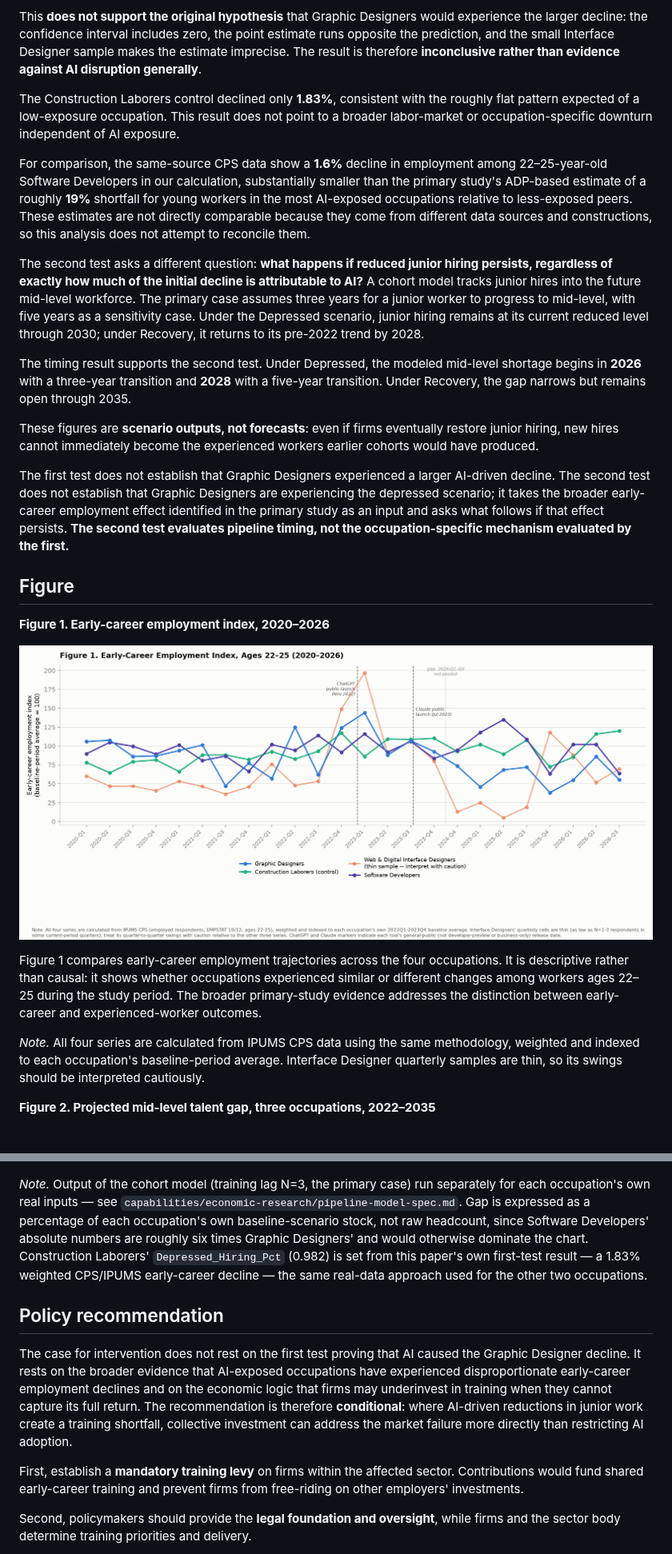
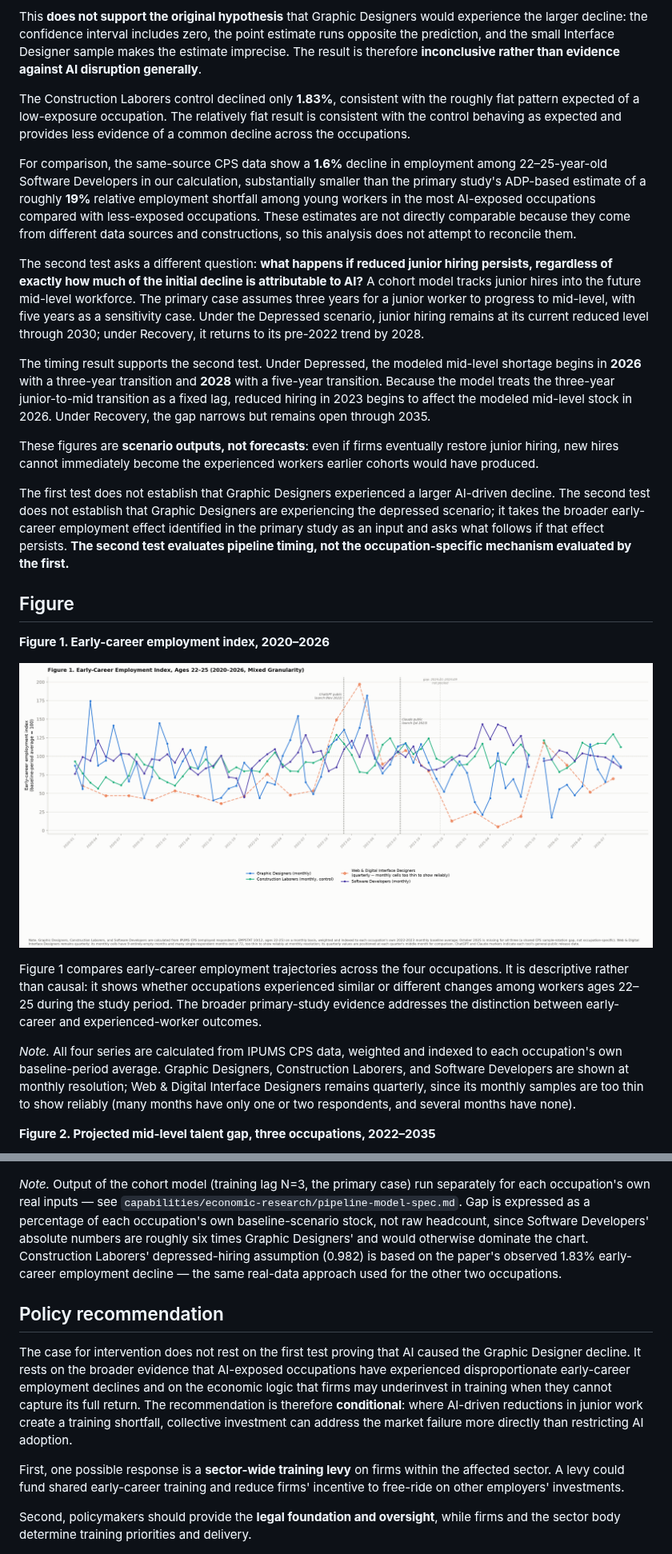
Before and after one commit to jekumura/jennifer-kumura, a Markdown page: drafts/2026-10-09-draft.md, 2 parts joined by grey strips. Shown at 80% size. Rendered like a GitHub page; pictures changed too: analysis/figures/figure1-early-career-index.png.

Commit message:
Rebuild Figure 1 at mixed granularity, apply reviewer precision edits
Figure 1: Graphic Designers, Construction Laborers, and Software
Developers now plotted monthly (72 data points each, one shared
missing month at 2025-10). Web & Digital Interface Designers stays
quarterly -- its monthly cells have 9 entirely-empty months and most
of the remainder are single-respondent estimates, too thin to show
reliably at monthly resolution. Figure caption updated to describe
the mixed granularity.

Applied all 8 of a reviewer's suggested precision edits to the body
text: clarified the 19% figure isn't Software-Developer-specific,
softened the Construction Laborers control conclusion to "consistent
with" rather than "does not point to," reframed the training levy as
one illustrative response rather than the definitive answer, added a
sentence explaining why Figure 2's shortage begins when it does,
softened two "enter/become" claims to "may," expanded the specificity
rule's application, and replaced "Depressed_Hiring_Pct" with more
natural prose in the Figure 2 caption. Body text still fits in 4
pages; still 7 pages total.

Co-Authored-By: Claude Sonnet 5 <noreply@anthropic.com>
Claude-Session: https://claude.ai/code/session_01G369nNnTi7y8arxwb5saeB

```diff
--- a/drafts/2026-10-09-draft.md
+++ b/drafts/2026-10-09-draft.md
@@ -26,13 +26,13 @@ Using IPUMS Current Population Survey data, I compared employment among 22–25-
 
 This **does not support the original hypothesis** that Graphic Designers would experience the larger decline: the confidence interval includes zero, the point estimate runs opposite the prediction, and the small Interface Designer sample makes the estimate imprecise. The result is therefore **inconclusive rather than evidence against AI disruption generally**.
 
-The Construction Laborers control declined only **1.83%**, consistent with the roughly flat pattern expected of a low-exposure occupation. This result does not point to a broader labor-market or occupation-specific downturn independent of AI exposure.
+The Construction Laborers control declined only **1.83%**, consistent with the roughly flat pattern expected of a low-exposure occupation. The relatively flat result is consistent with the control behaving as expected and provides less evidence of a common decline across the occupations.
 
-For comparison, the same-source CPS data show a **1.6%** decline in employment among 22–25-year-old Software Developers in our calculation, substantially smaller than the primary study's ADP-based estimate of a roughly **19%** shortfall for young workers in the most AI-exposed occupations relative to less-exposed peers. These estimates are not directly comparable because they come from different data sources and constructions, so this analysis does not attempt to reconcile them.
+For comparison, the same-source CPS data show a **1.6%** decline in employment among 22–25-year-old Software Developers in our calculation, substantially smaller than the primary study's ADP-based estimate of a roughly **19%** relative employment shortfall among young workers in the most AI-exposed occupations compared with less-exposed occupations. These estimates are not directly comparable because they come from different data sources and constructions, so this analysis does not attempt to reconcile them.
 
 The second test asks a different question: **what happens if reduced junior hiring persists, regardless of exactly how much of the initial decline is attributable to AI?** A cohort model tracks junior hires into the future mid-level workforce. The primary case assumes three years for a junior worker to progress to mid-level, with five years as a sensitivity case. Under the Depressed scenario, junior hiring remains at its current reduced level through 2030; under Recovery, it returns to its pre-2022 trend by 2028.
 
-The timing result supports the second test. Under Depressed, the modeled mid-level shortage begins in **2026** with a three-year transition and **2028** with a five-year transition. Under Recovery, the gap narrows but remains open through 2035.
+The timing result supports the second test. Under Depressed, the modeled mid-level shortage begins in **2026** with a three-year transition and **2028** with a five-year transition. Because the model treats the three-year junior-to-mid transition as a fixed lag, reduced hiring in 2023 begins to affect the modeled mid-level stock in 2026. Under Recovery, the gap narrows but remains open through 2035.
 
 These figures are **scenario outputs, not forecasts**: even if firms eventually restore junior hiring, new hires cannot immediately become the experienced workers earlier cohorts would have produced.
 
@@ -46,19 +46,19 @@ The first test does not establish that Graphic Designers experienced a larger AI
 
 Figure 1 compares early-career employment trajectories across the four occupations. It is descriptive rather than causal: it shows whether occupations experienced similar or different changes among workers ages 22–25 during the study period. The broader primary-study evidence addresses the distinction between early-career and experienced-worker outcomes.
 
-*Note.* All four series are calculated from IPUMS CPS data using the same methodology, weighted and indexed to each occupation's baseline-period average. Interface Designer quarterly samples are thin, so its swings should be interpreted cautiously.
+*Note.* All four series are calculated from IPUMS CPS data, weighted and indexed to each occupation's own baseline-period average. Graphic Designers, Construction Laborers, and Software Developers are shown at monthly resolution; Web & Digital Interface Designers remains quarterly, since its monthly samples are too thin to show reliably (many months have only one or two respondents, and several months have none).
 
 **Figure 2. Projected mid-level talent gap, three occupations, 2022–2035**
 
 ![Figure 2](../analysis/figures/figure2-pipeline-gap.png)
 
-*Note.* Output of the cohort model (training lag N=3, the primary case) run separately for each occupation's own real inputs — see `capabilities/economic-research/pipeline-model-spec.md`. Gap is expressed as a percentage of each occupation's own baseline-scenario stock, not raw headcount, since Software Developers' absolute numbers are roughly six times Graphic Designers' and would otherwise dominate the chart. Construction Laborers' `Depressed_Hiring_Pct` (0.982) is set from this paper's own first-test result — a 1.83% weighted CPS/IPUMS early-career decline — the same real-data approach used for the other two occupations.
+*Note.* Output of the cohort model (training lag N=3, the primary case) run separately for each occupation's own real inputs — see `capabilities/economic-research/pipeline-model-spec.md`. Gap is expressed as a percentage of each occupation's own baseline-scenario stock, not raw headcount, since Software Developers' absolute numbers are roughly six times Graphic Designers' and would otherwise dominate the chart. Construction Laborers' depressed-hiring assumption (0.982) is based on the paper's observed 1.83% early-career employment decline — the same real-data approach used for the other two occupations.
 
 ## Policy recommendation
 
 The case for intervention does not rest on the first test proving that AI caused the Graphic Designer decline. It rests on the broader evidence that AI-exposed occupations have experienced disproportionate early-career employment declines and on the economic logic that firms may underinvest in training when they cannot capture its full return. The recommendation is therefore **conditional**: where AI-driven reductions in junior work create a training shortfall, collective investment can address the market failure more directly than restricting AI adoption.
 
-First, establish a **mandatory training levy** on firms within the affected sector. Contributions would fund shared early-career training and prevent firms from free-riding on other employers' investments.
+First, one possible response is a **sector-wide training levy** on firms within the affected sector. A levy could fund shared early-career training and reduce firms' incentive to free-ride on other employers' investments.
 
 Second, policymakers should provide the **legal foundation and oversight**, while firms and the sector body determine training priorities and delivery.
 
```
Also changed, not shown: other parts of drafts/2026-10-09-draft.md (+2 -2 lines), 1 other file.
